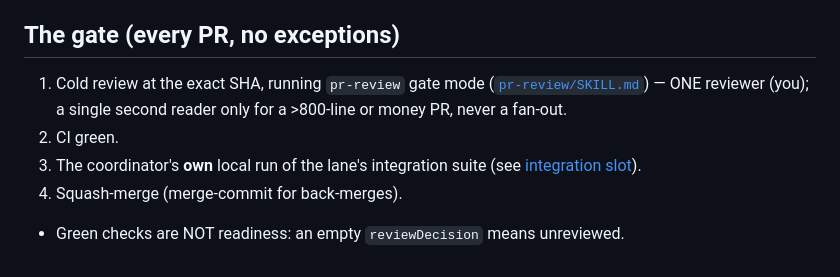
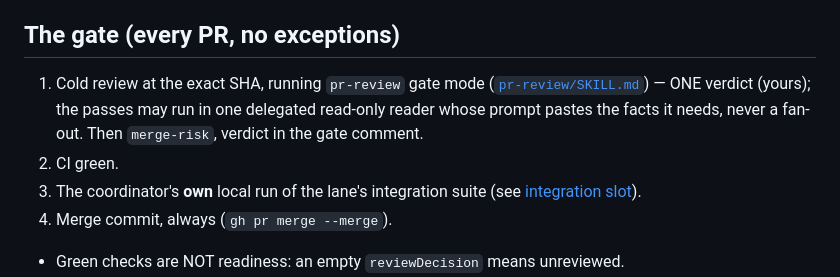
Before and after one commit to Observerstudio/coordinator, a Markdown page: docs/coordinator-playbook.md, the part around the change. GitHub-like rendering.

```diff
--- a/docs/coordinator-playbook.md
+++ b/docs/coordinator-playbook.md
@@ -30,12 +30,13 @@ the edges so nothing is re-explained. The gate below is the VERDICT router's inp
 ## The gate (every PR, no exceptions)
 
 1. Cold review at the exact SHA, running `pr-review` gate mode
-   ([`pr-review/SKILL.md`](../pr-review/SKILL.md)) — ONE reviewer (you); a single second reader
-   only for a >800-line or money PR, never a fan-out.
+   ([`pr-review/SKILL.md`](../pr-review/SKILL.md)) — ONE verdict (yours); the passes may run in one
+   delegated read-only reader whose prompt pastes the facts it needs, never a fan-out. Then
+   `merge-risk`, verdict in the gate comment.
 2. CI green.
 3. The coordinator's **own** local run of the lane's integration suite (see
    [integration slot](#integration-slot)).
-4. Squash-merge (merge-commit for back-merges).
+4. Merge commit, always (`gh pr merge --merge`).
 
 - Green checks are NOT readiness: an empty `reviewDecision` means unreviewed.
 - A PR that conflicts with its base gets **NO CI run at all** — no suite, which looks
```
Also changed, not shown: SKILL.md (+18 -6 lines), docs/onboarding.md (+1 -1 lines).
